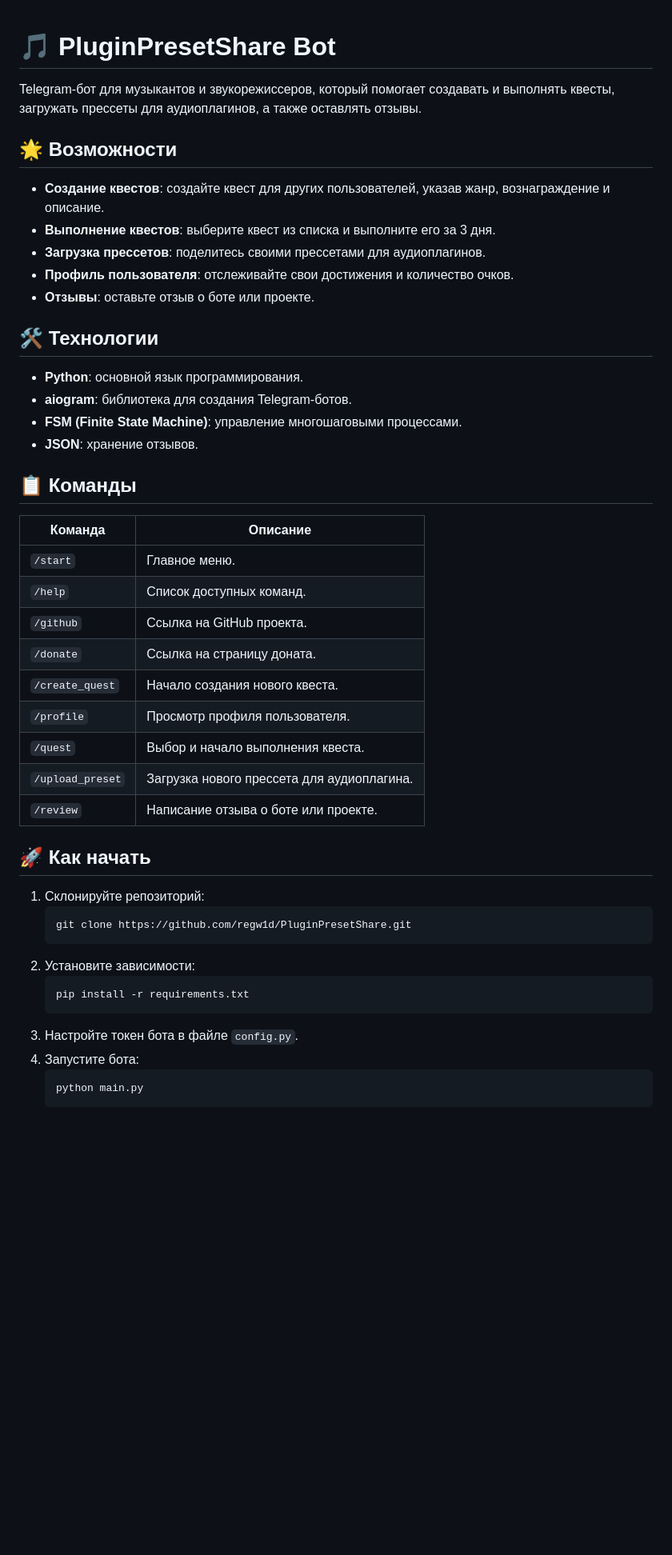
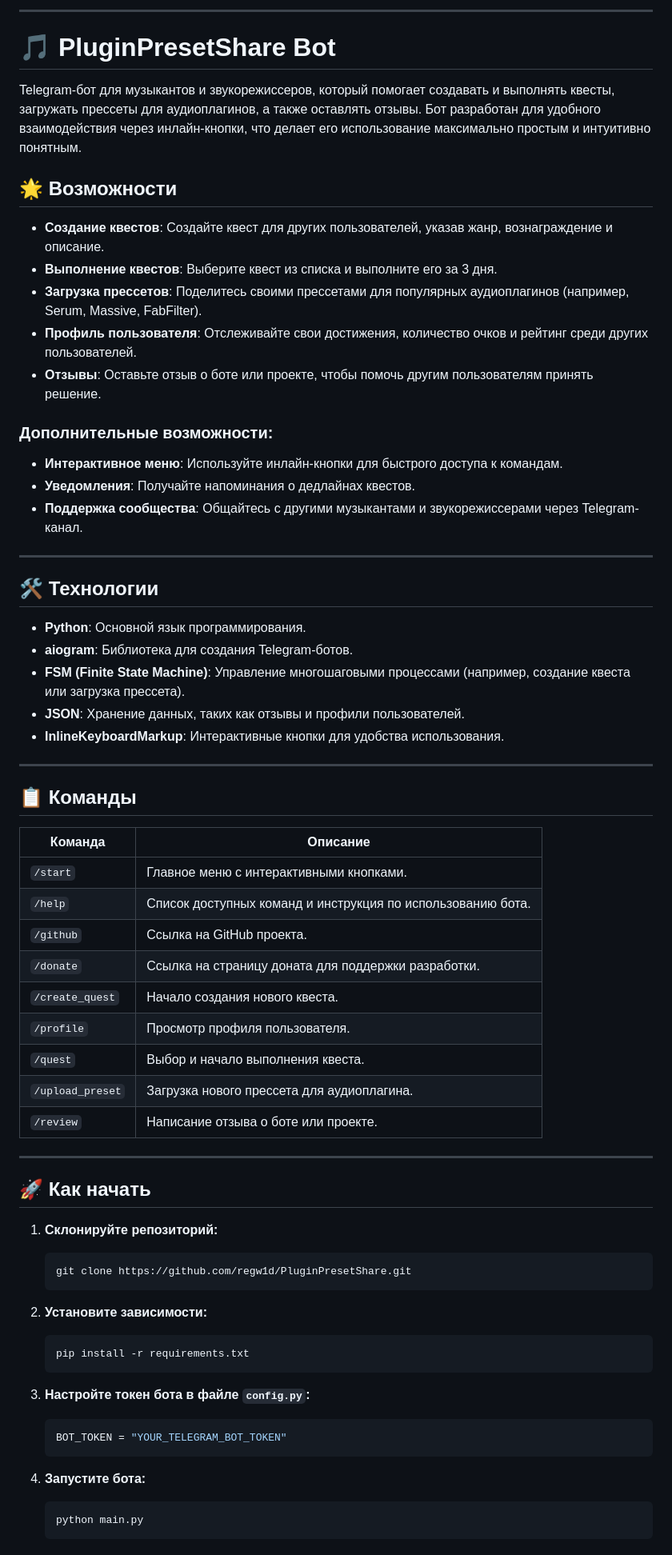
Before and after one commit to regw1d/PluginPresetShare, a Markdown page: README.md, the part around one of its changes. Shown at 80% size. Rendered like a GitHub page; blank space fills up the shorter version.

Commit message:
Update README.md
micro update readme

````diff
--- a/README.md
+++ b/README.md
@@ -1,49 +1,69 @@
+
+---
 
 # 🎵 PluginPresetShare Bot
 
-Telegram-бот для музыкантов и звукорежиссеров, который помогает создавать и выполнять квесты, загружать прессеты для аудиоплагинов, а также оставлять отзывы.
+Telegram-бот для музыкантов и звукорежиссеров, который помогает создавать и выполнять квесты, загружать прессеты для аудиоплагинов, а также оставлять отзывы. Бот разработан для удобного взаимодействия через инлайн-кнопки, что делает его использование максимально простым и интуитивно понятным.
 
 ## 🌟 Возможности
 
-- **Создание квестов**: создайте квест для других пользователей, указав жанр, вознаграждение и описание.
-- **Выполнение квестов**: выберите квест из списка и выполните его за 3 дня.
-- **Загрузка прессетов**: поделитесь своими прессетами для аудиоплагинов.
-- **Профиль пользователя**: отслеживайте свои достижения и количество очков.
-- **Отзывы**: оставьте отзыв о боте или проекте.
+- **Создание квестов**: Создайте квест для других пользователей, указав жанр, вознаграждение и описание.
+- **Выполнение квестов**: Выберите квест из списка и выполните его за 3 дня.
+- **Загрузка прессетов**: Поделитесь своими прессетами для популярных аудиоплагинов (например, Serum, Massive, FabFilter).
+- **Профиль пользователя**: Отслеживайте свои достижения, количество очков и рейтинг среди других пользователей.
+- **Отзывы**: Оставьте отзыв о боте или проекте, чтобы помочь другим пользователям принять решение.
+
+### Дополнительные возможности:
+- **Интерактивное меню**: Используйте инлайн-кнопки для быстрого доступа к командам.
+- **Уведомления**: Получайте напоминания о дедлайнах квестов.
+- **Поддержка сообщества**: Общайтесь с другими музыкантами и звукорежиссерами через Telegram-канал.
+
+---
 
 ## 🛠️ Технологии
 
-- **Python**: основной язык программирования.
-- **aiogram**: библиотека для создания Telegram-ботов.
-- **FSM (Finite State Machine)**: управление многошаговыми процессами.
-- **JSON**: хранение отзывов.
+- **Python**: Основной язык программирования.
+- **aiogram**: Библиотека для создания Telegram-ботов.
+- **FSM (Finite State Machine)**: Управление многошаговыми процессами (например, создание квеста или загрузка прессета).
+- **JSON**: Хранение данных, таких как отзывы и профили пользователей.
+- **InlineKeyboardMarkup**: Интерактивные кнопки для удобства использования.
+
+---
 
 ## 📋 Команды
 
 | Команда          | Описание                                                                 |
 |------------------|-------------------------------------------------------------------------|
-| `/start`         | Главное меню.                                                          |
-| `/help`          | Список доступных команд.                                               |
-| `/github`        | Ссылка на GitHub проекта.                                              |
-| `/donate`        | Ссылка на страницу доната.                                             |
-| `/create_quest`  | Начало создания нового квеста.                                         |
-| `/profile`       | Просмотр профиля пользователя.                                         |
-| `/quest`         | Выбор и начало выполнения квеста.                                      |
-| `/upload_preset` | Загрузка нового прессета для аудиоплагина.                             |
-| `/review`        | Написание отзыва о боте или проекте.                                   |
+| `/start`         | Главное меню с интерактивными кнопками.                                 |
+| `/help`          | Список доступных команд и инструкция по использованию бота.             |
+| `/github`        | Ссылка на GitHub проекта.                                               |
+| `/donate`        | Ссылка на страницу доната для поддержки разработки.                     |
+| `/create_quest`  | Начало создания нового квеста.                                          |
+| `/profile`       | Просмотр профиля пользователя.                                          |
+| `/quest`         | Выбор и начало выполнения квеста.                                       |
+| `/upload_preset` | Загрузка нового прессета для аудиоплагина.                              |
+| `/review`        | Написание отзыва о боте или проекте.                                    |
+
+---
 
 ## 🚀 Как начать
 
-1. Склонируйте репозиторий:
+1. **Склонируйте репозиторий:**
    ```bash
    git clone https://github.com/regw1d/PluginPresetShare.git
    ```
-2. Установите зависимости:
+
+2. **Установите зависимости:**
    ```bash
    pip install -r requirements.txt
    ```
-3. Настройте токен бота в файле `config.py`.
-4. Запустите бота:
+
+3. **Настройте токен бота в файле `config.py`:**
+   ```python
+   BOT_TOKEN = "YOUR_TELEGRAM_BOT_TOKEN"
+   ```
+
+4. **Запустите бота:**
    ```bash
    python main.py
    ```
````
Also changed, not shown: other parts of README.md (+56 -5 lines).
